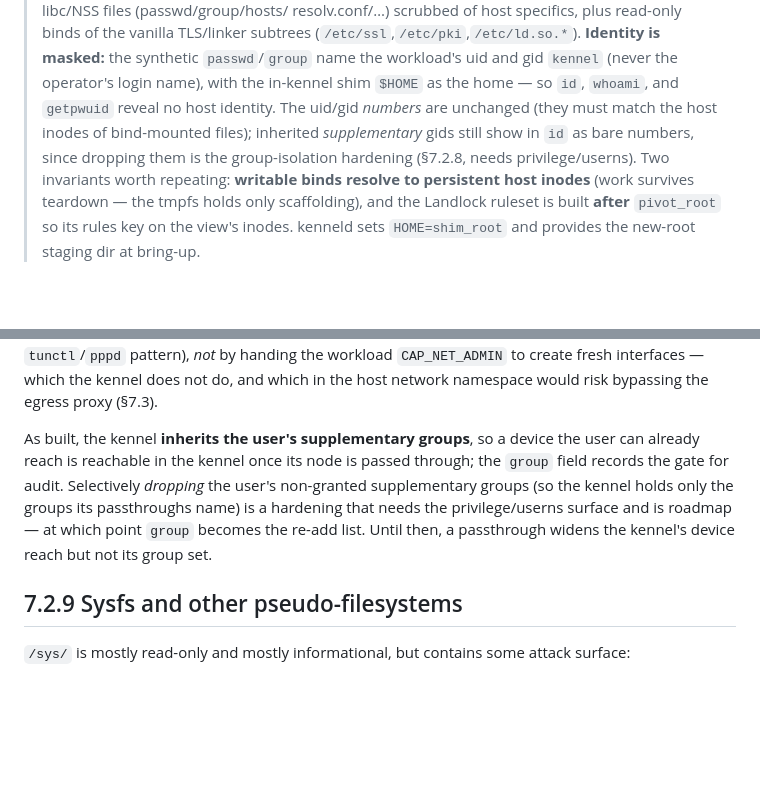
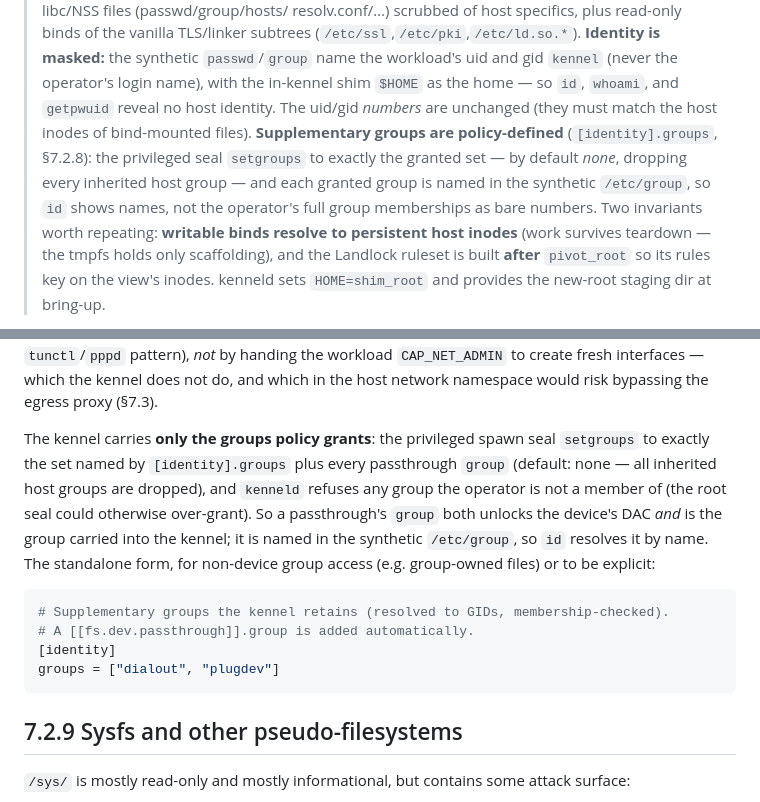
Before and after one commit to projectkennel/projectkennel, a Markdown page: docs/design/07-2-filesystem.md, 2 parts joined by grey strips. Rendered like a GitHub page; blank space fills up the shorter version.

````diff
--- a/docs/design/07-2-filesystem.md
+++ b/docs/design/07-2-filesystem.md
@@ -150,9 +150,11 @@ allow = [
 > the synthetic `passwd`/`group` name the workload's uid and gid `kennel` (never the
 > operator's login name), with the in-kennel shim `$HOME` as the home — so `id`,
 > `whoami`, and `getpwuid` reveal no host identity. The uid/gid *numbers* are
-> unchanged (they must match the host inodes of bind-mounted files); inherited
-> *supplementary* gids still show in `id` as bare numbers, since dropping them is the
-> group-isolation hardening (§7.2.8, needs privilege/userns). Two invariants worth
+> unchanged (they must match the host inodes of bind-mounted files). **Supplementary
+> groups are policy-defined** (`[identity].groups`, §7.2.8): the privileged seal
+> `setgroups` to exactly the granted set — by default *none*, dropping every inherited
+> host group — and each granted group is named in the synthetic `/etc/group`, so `id`
+> shows names, not the operator's full group memberships as bare numbers. Two invariants worth
 > repeating: **writable binds resolve to persistent host inodes** (work survives
 > teardown — the tmpfs holds only scaffolding), and the Landlock ruleset is built
 > **after** `pivot_root` so its rules key on the view's inodes. kenneld sets
@@ -268,7 +270,14 @@ A passthrough is authored where the rest of a kennel's grants are — a leaf add
 
 **Access is GID, not capability.** These devices are gated by their DAC group — `dialout`/`uucp` for serial, `dip`/`modem` for `/dev/ppp`, `netdev` (or `0666`) for `/dev/net/tun` — not by a Linux capability. The kennel reaches a passed-through device only if the device's owning group is in the kennel's group set, and the user must already be a member of that group (the framework never grants a group the user lacks — that would be privilege escalation). `/dev/net/tun` and `/dev/ppp` are used the **unprivileged** way: a persistent device pre-created and owned by the user's group (the standard `tunctl`/`pppd` pattern), *not* by handing the workload `CAP_NET_ADMIN` to create fresh interfaces — which the kennel does not do, and which in the host network namespace would risk bypassing the egress proxy (§7.3).
 
-As built, the kennel **inherits the user's supplementary groups**, so a device the user can already reach is reachable in the kennel once its node is passed through; the `group` field records the gate for audit. Selectively *dropping* the user's non-granted supplementary groups (so the kennel holds only the groups its passthroughs name) is a hardening that needs the privilege/userns surface and is roadmap — at which point `group` becomes the re-add list. Until then, a passthrough widens the kennel's device reach but not its group set.
+The kennel carries **only the groups policy grants**: the privileged spawn seal `setgroups` to exactly the set named by `[identity].groups` plus every passthrough `group` (default: none — all inherited host groups are dropped), and `kenneld` refuses any group the operator is not a member of (the root seal could otherwise over-grant). So a passthrough's `group` both unlocks the device's DAC *and* is the group carried into the kennel; it is named in the synthetic `/etc/group`, so `id` resolves it by name. The standalone form, for non-device group access (e.g. group-owned files) or to be explicit:
+
+```toml
+# Supplementary groups the kennel retains (resolved to GIDs, membership-checked).
+# A [[fs.dev.passthrough]].group is added automatically.
+[identity]
+groups = ["dialout", "plugdev"]
+```
 
 ## 7.2.9 Sysfs and other pseudo-filesystems
 
````
Also changed, not shown: docs/architecture/08-as-built-notes.md (+28 -6 lines).
